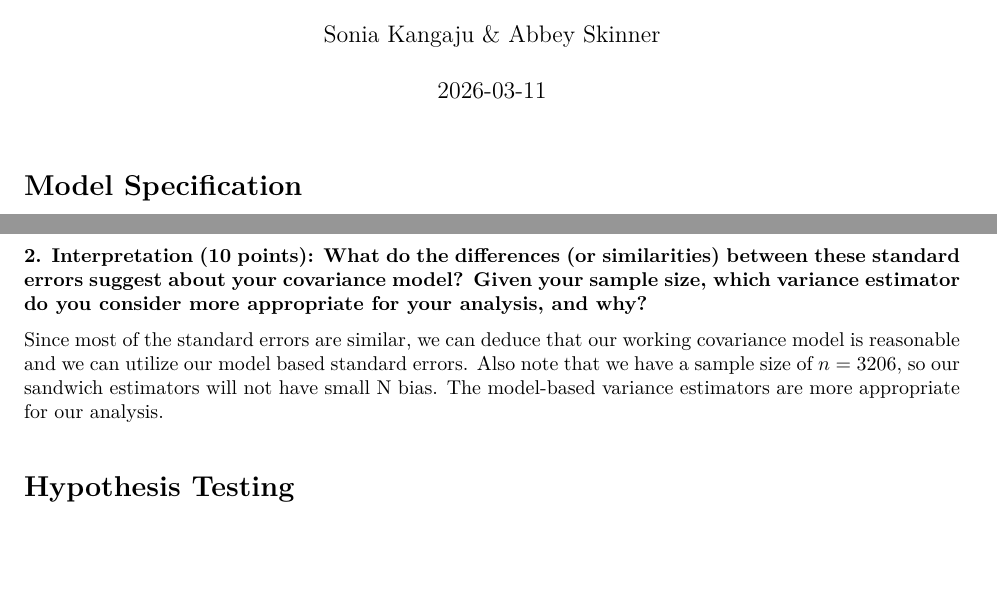
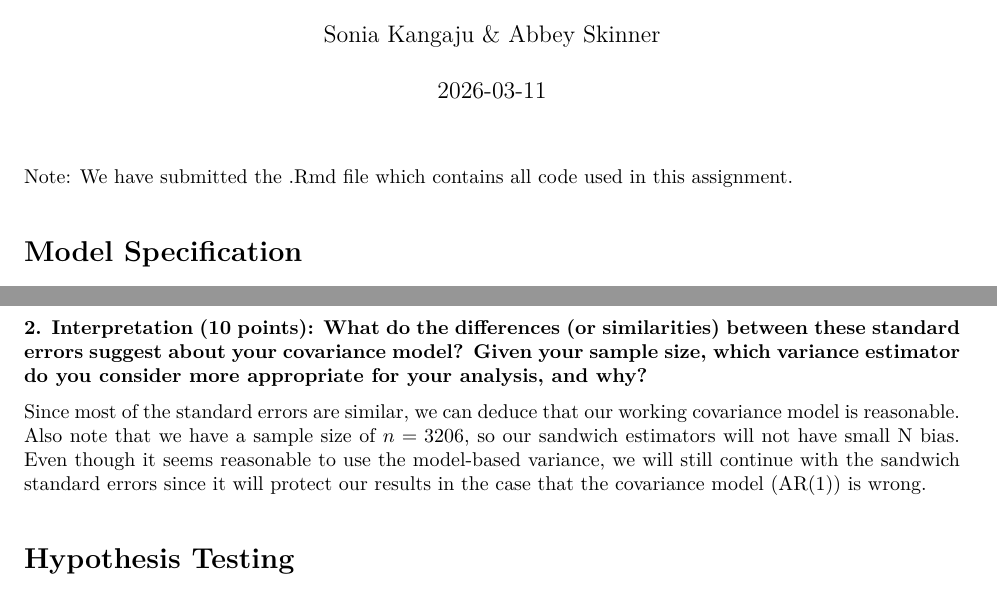
Before and after one commit to skangaju/bios767finalproject, an R Markdown document (hw3.Rmd): two parts of pages 1 and 4 of 5, joined at a grey line, cut so that both start at the same text. The pictures show the output file hw3.pdf that the author committed with the source.

Commit message:
final updates

````diff
--- a/hw3.Rmd
+++ b/hw3.Rmd
@@ -18,6 +18,8 @@ library(kableExtra)
 framingham <- read.csv("~/Desktop/UNC/Spring 2026/Bios 767/Homeworks/bios767finalproject/framingham.csv")
 framingham_wide <- read.csv("~/Desktop/UNC/Spring 2026/Bios 767/Homeworks/bios767finalproject/framingham_wide.csv")
 ```
+
+Note: We have submitted the .Rmd file which contains all code used in this assignment.
 
 # Model Specification
 
@@ -416,8 +418,7 @@ round(res.compare , 4) %>%
 
 **2. Interpretation (10 points): What do the differences (or similarities) between these standard errors suggest about your covariance model? Given your sample size, which variance estimator do you consider more appropriate for your analysis, and why?**
 
-Since most of the standard errors are similar, we can deduce that our working covariance model is reasonable and we can utilize our model based standard errors. Also note that we have a sample size of $n=3206$, so our sandwich estimators will not have small N bias. The model-based variance estimators are more appropriate for our analysis.
-
+Since most of the standard errors are similar, we can deduce that our working covariance model is reasonable. Also note that we have a sample size of $n=3206$, so our sandwich estimators will not have small N bias. Even though it seems reasonable to use the model-based variance, we will still continue with the sandwich standard errors since it will protect our results in the case that the covariance model (AR(1)) is wrong.
 
 # Hypothesis Testing
 
````
Also changed, not shown: hw3.pdf.
